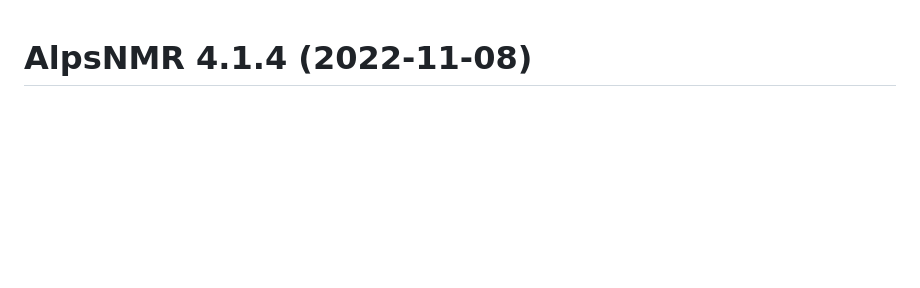
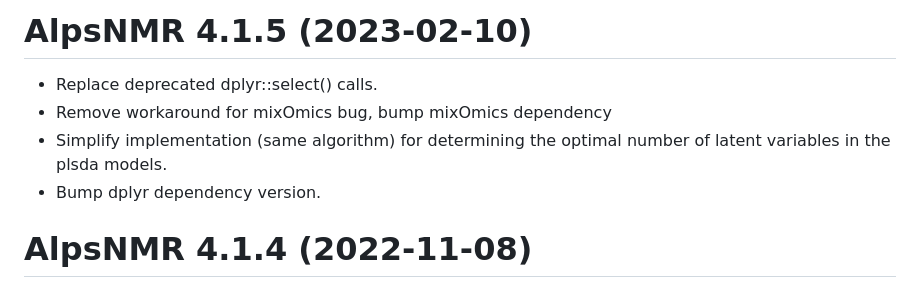
Before and after one commit to sipss/AlpsNMR, a Markdown page: NEWS.md, the part around the change. GitHub-like rendering; blank space fills up the shorter version.

Commit message:
Update NEWS

```diff
--- a/NEWS.md
+++ b/NEWS.md
@@ -1,3 +1,11 @@
+# AlpsNMR 4.1.5 (2023-02-10)
+
+- Replace deprecated dplyr::select() calls.
+- Remove workaround for mixOmics bug, bump mixOmics dependency
+- Simplify implementation (same algorithm) for determining the optimal number
+  of latent variables in the plsda models.
+- Bump dplyr dependency version.
+
 # AlpsNMR 4.1.4 (2022-11-08)
 
 - Disable nested parallelization
```
